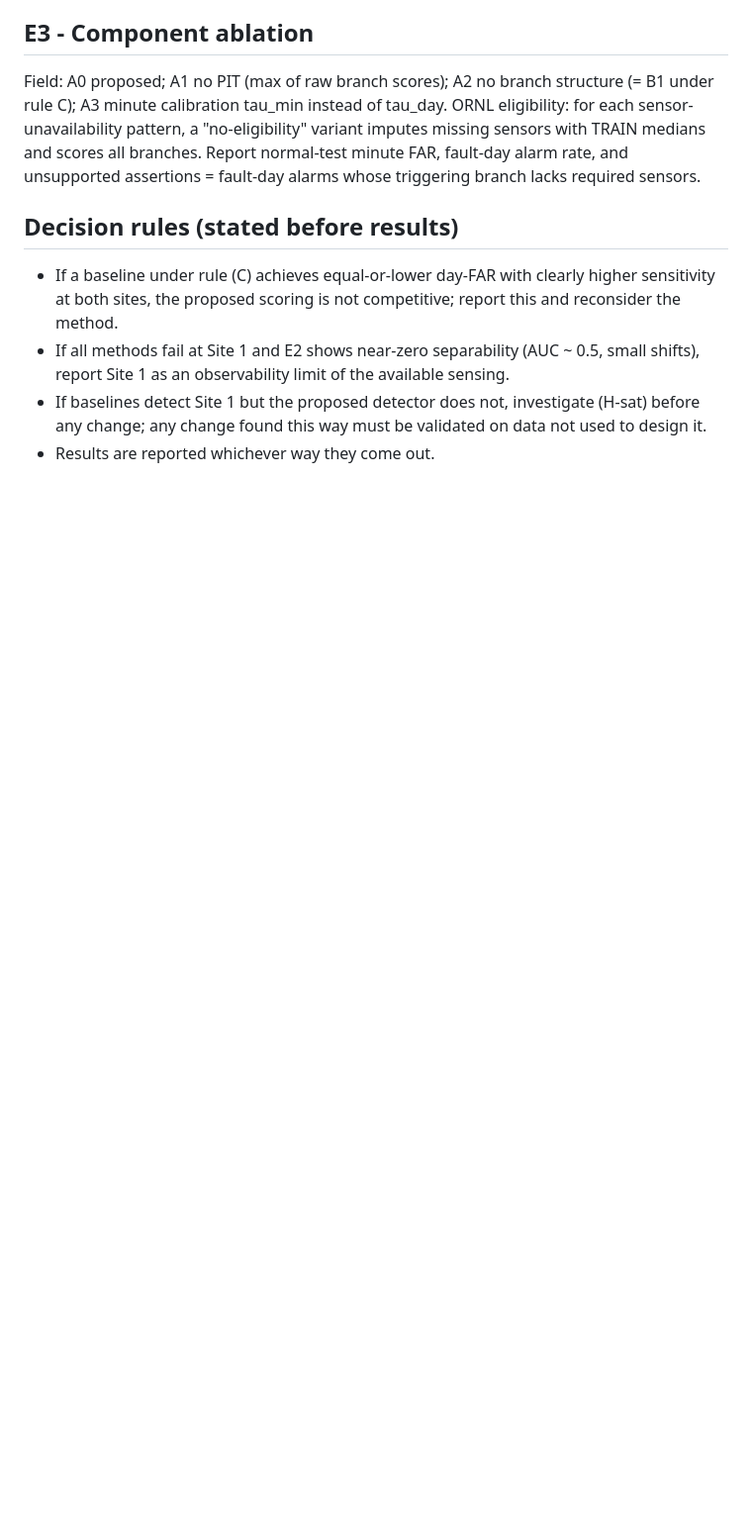
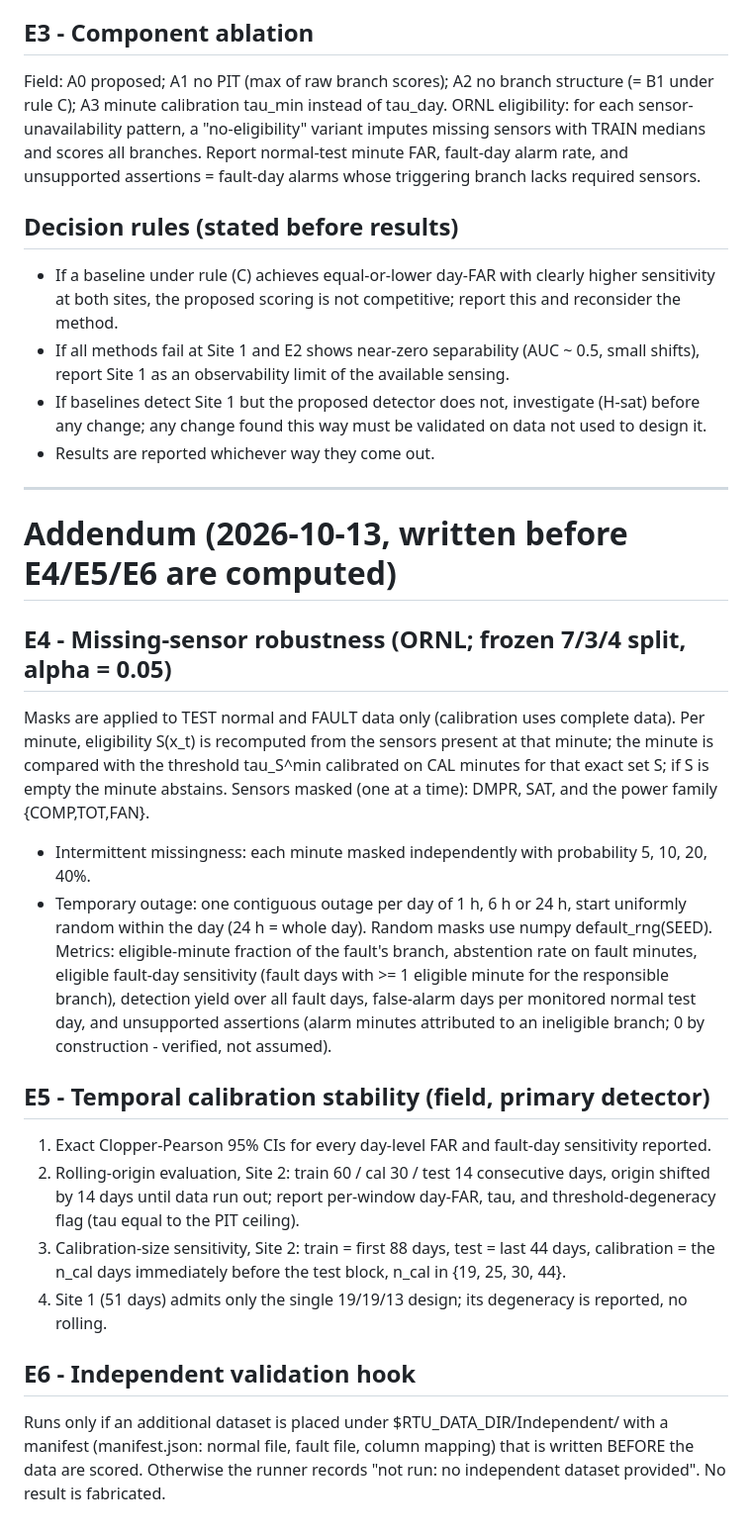
Before and after one commit to saydirasulov-alt/rtu-conformal-fdd, a Markdown page: experiments/ANALYSIS_PLAN_PHASE1.md, the part around the change. Shown at 99% size. Rendered like a GitHub page; blank space fills up the shorter version.

Commit message:
Plan addendum: E4-E6 pre-registered

```diff
--- a/experiments/ANALYSIS_PLAN_PHASE1.md
+++ b/experiments/ANALYSIS_PLAN_PHASE1.md
@@ -46,3 +46,34 @@ rate, and unsupported assertions = fault-day alarms whose triggering branch lack
 - If baselines detect Site 1 but the proposed detector does not, investigate (H-sat) before any
   change; any change found this way must be validated on data not used to design it.
 - Results are reported whichever way they come out.
+
+---
+# Addendum (2026-10-13, written before E4/E5/E6 are computed)
+
+## E4 - Missing-sensor robustness (ORNL; frozen 7/3/4 split, alpha = 0.05)
+Masks are applied to TEST normal and FAULT data only (calibration uses complete data).
+Per minute, eligibility S(x_t) is recomputed from the sensors present at that minute; the minute is
+compared with the threshold tau_S^min calibrated on CAL minutes for that exact set S; if S is empty
+the minute abstains. Sensors masked (one at a time): DMPR, SAT, and the power family {COMP,TOT,FAN}.
+- Intermittent missingness: each minute masked independently with probability 5, 10, 20, 40%.
+- Temporary outage: one contiguous outage per day of 1 h, 6 h or 24 h, start uniformly random
+  within the day (24 h = whole day).
+Random masks use numpy default_rng(SEED). Metrics: eligible-minute fraction of the fault's branch,
+abstention rate on fault minutes, eligible fault-day sensitivity (fault days with >= 1 eligible minute
+for the responsible branch), detection yield over all fault days, false-alarm days per monitored
+normal test day, and unsupported assertions (alarm minutes attributed to an ineligible branch; 0 by
+construction - verified, not assumed).
+
+## E5 - Temporal calibration stability (field, primary detector)
+1. Exact Clopper-Pearson 95% CIs for every day-level FAR and fault-day sensitivity reported.
+2. Rolling-origin evaluation, Site 2: train 60 / cal 30 / test 14 consecutive days, origin shifted
+   by 14 days until data run out; report per-window day-FAR, tau, and threshold-degeneracy flag
+   (tau equal to the PIT ceiling).
+3. Calibration-size sensitivity, Site 2: train = first 88 days, test = last 44 days, calibration =
+   the n_cal days immediately before the test block, n_cal in {19, 25, 30, 44}.
+4. Site 1 (51 days) admits only the single 19/19/13 design; its degeneracy is reported, no rolling.
+
+## E6 - Independent validation hook
+Runs only if an additional dataset is placed under $RTU_DATA_DIR/Independent/ with a manifest
+(manifest.json: normal file, fault file, column mapping) that is written BEFORE the data are scored.
+Otherwise the runner records "not run: no independent dataset provided". No result is fabricated.
```
